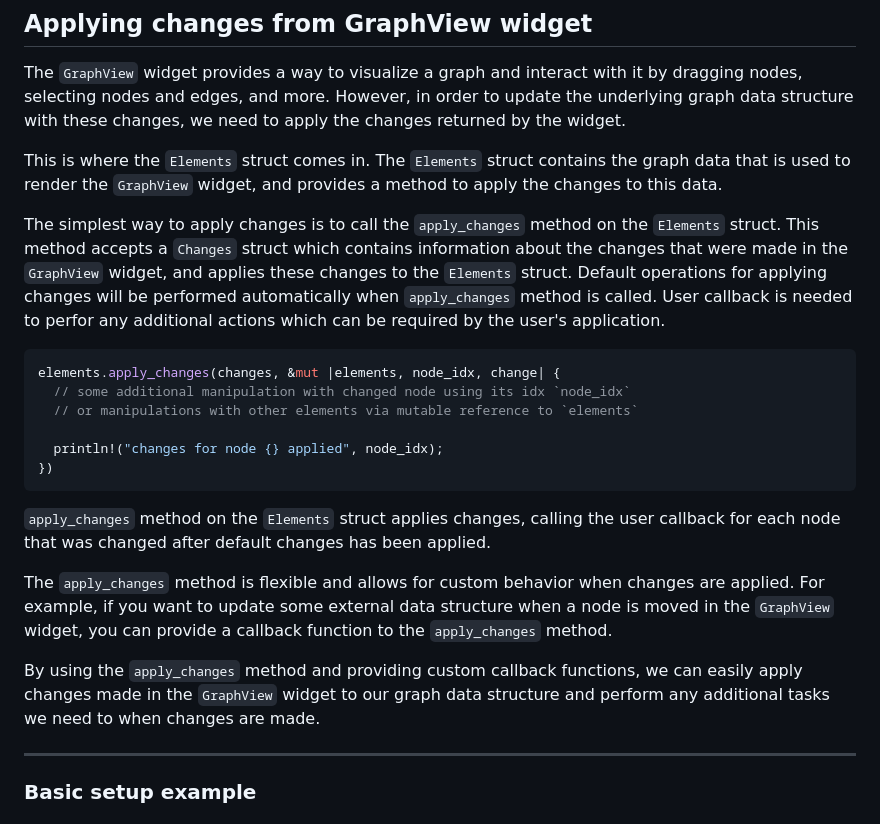
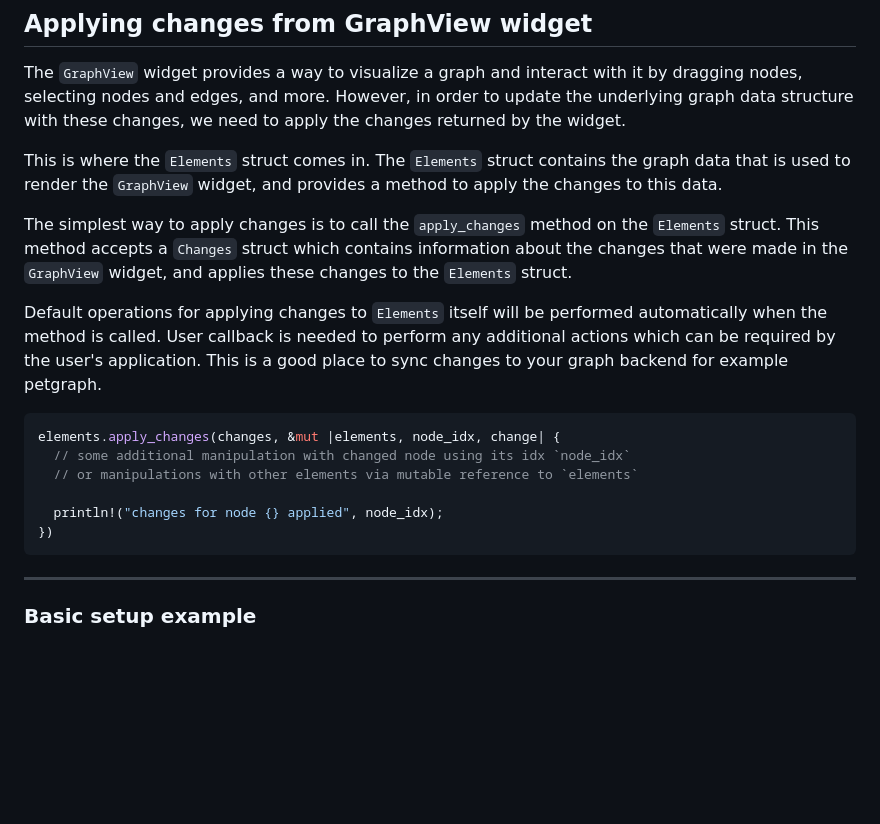
Before and after one commit to blitzarx1/egui_graphs, a Markdown page: README.md, the part around the change. GitHub-like rendering; blank space fills up the shorter version.

````diff
--- a/README.md
+++ b/README.md
@@ -23,7 +23,9 @@ The `GraphView` widget provides a way to visualize a graph and interact with it
 
 This is where the `Elements` struct comes in. The `Elements` struct contains the graph data that is used to render the `GraphView` widget, and provides a method to apply the changes to this data.
 
-The simplest way to apply changes is to call the `apply_changes` method on the `Elements` struct. This method accepts a `Changes` struct which contains information about the changes that were made in the `GraphView` widget, and applies these changes to the `Elements` struct. Default operations for applying changes will be performed automatically when `apply_changes` method is called. User callback is needed to perfor any additional actions which can be required by the user's application.
+The simplest way to apply changes is to call the `apply_changes` method on the `Elements` struct. This method accepts a `Changes` struct which contains information about the changes that were made in the `GraphView` widget, and applies these changes to the `Elements` struct.
+
+Default operations for applying changes to `Elements` itself will be performed automatically when the method is called. User callback is needed to perform any additional actions which can be required by the user's application. This is a good place to sync changes to your graph backend for example petgraph.
 
 ```rust
 elements.apply_changes(changes, &mut |elements, node_idx, change| {
@@ -33,12 +35,6 @@ elements.apply_changes(changes, &mut |elements, node_idx, change| {
   println!("changes for node {} applied", node_idx);
 })
 ```
-
-`apply_changes` method on the `Elements` struct applies changes, calling the user callback for each node that was changed after default changes has been applied.
-
-The `apply_changes` method is flexible and allows for custom behavior when changes are applied. For example, if you want to update some external data structure when a node is moved in the `GraphView` widget, you can provide a callback function to the `apply_changes` method.
-
-By using the `apply_changes` method and providing custom callback functions, we can easily apply changes made in the `GraphView` widget to our graph data structure and perform any additional tasks we need to when changes are made.
 
 ---
 
````
